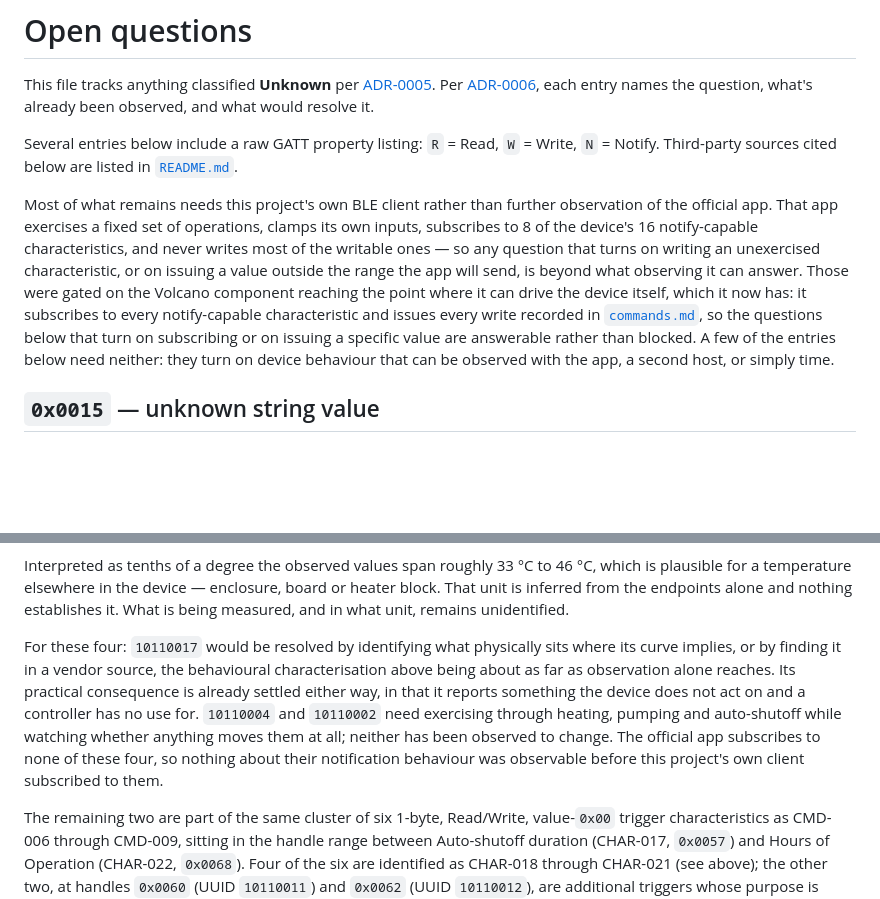
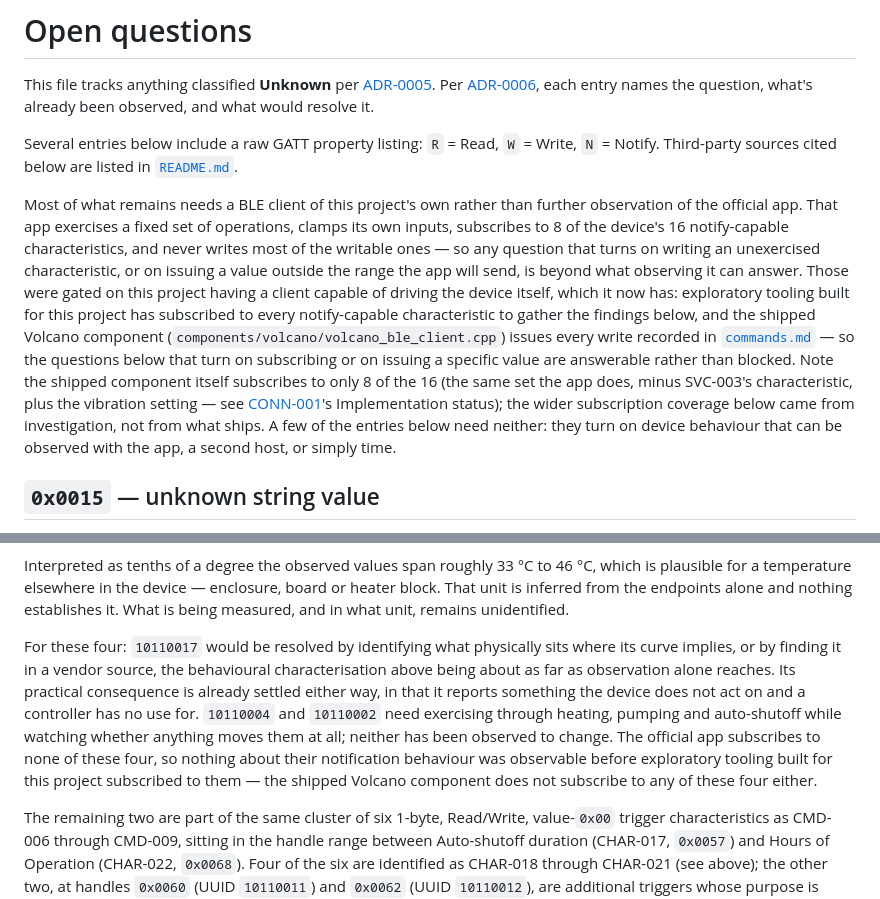
Before and after one commit to SimmoDev/volcano-hybrid-companion, a Markdown page: docs/protocol/open-questions.md, 2 parts joined by grey strips. Rendered like a GitHub page; blank space fills up the shorter version.

Commit message:
Correct open-questions.md's claim of what the component subscribes to
The intro paragraph and the 10110004/10110002 entry both attributed
subscribing to every notify-capable characteristic to "the Volcano
component"/"this project's own client" -- but volcano_ble_client.cpp
subscribes to only 8 of the device's 16, the same set the app does
minus SVC-003's characteristic plus vibration. The wider coverage
behind these findings came from exploratory tooling, never committed,
not from the shipped component. Found in the fifth milestone review.

```diff
--- a/docs/protocol/open-questions.md
+++ b/docs/protocol/open-questions.md
@@ -4,7 +4,7 @@ This file tracks anything classified **Unknown** per [ADR-0005](../decisions/ADR
 
 Several entries below include a raw GATT property listing: `R` = Read, `W` = Write, `N` = Notify. Third-party sources cited below are listed in [`README.md`](README.md#third-party-sources).
 
-Most of what remains needs this project's own BLE client rather than further observation of the official app. That app exercises a fixed set of operations, clamps its own inputs, subscribes to 8 of the device's 16 notify-capable characteristics, and never writes most of the writable ones — so any question that turns on writing an unexercised characteristic, or on issuing a value outside the range the app will send, is beyond what observing it can answer. Those were gated on the Volcano component reaching the point where it can drive the device itself, which it now has: it subscribes to every notify-capable characteristic and issues every write recorded in [`commands.md`](commands.md), so the questions below that turn on subscribing or on issuing a specific value are answerable rather than blocked. A few of the entries below need neither: they turn on device behaviour that can be observed with the app, a second host, or simply time.
+Most of what remains needs a BLE client of this project's own rather than further observation of the official app. That app exercises a fixed set of operations, clamps its own inputs, subscribes to 8 of the device's 16 notify-capable characteristics, and never writes most of the writable ones — so any question that turns on writing an unexercised characteristic, or on issuing a value outside the range the app will send, is beyond what observing it can answer. Those were gated on this project having a client capable of driving the device itself, which it now has: exploratory tooling built for this project has subscribed to every notify-capable characteristic to gather the findings below, and the shipped Volcano component (`components/volcano/volcano_ble_client.cpp`) issues every write recorded in [`commands.md`](commands.md) — so the questions below that turn on subscribing or on issuing a specific value are answerable rather than blocked. Note the shipped component itself subscribes to only 8 of the 16 (the same set the app does, minus SVC-003's characteristic, plus the vibration setting — see [CONN-001](gatt-services.md#conn-001--connection-security-and-subscription-procedure)'s Implementation status); the wider subscription coverage below came from investigation, not from what ships. A few of the entries below need neither: they turn on device behaviour that can be observed with the app, a second host, or simply time.
 
 ## `0x0015` — unknown string value
 
@@ -89,7 +89,7 @@ Its range spans at least 331 to 464: 331 on a device left unpowered overnight, a
 
 Interpreted as tenths of a degree the observed values span roughly 33 °C to 46 °C, which is plausible for a temperature elsewhere in the device — enclosure, board or heater block. That unit is inferred from the endpoints alone and nothing establishes it. What is being measured, and in what unit, remains unidentified.
 
-For these four: `10110017` would be resolved by identifying what physically sits where its curve implies, or by finding it in a vendor source, the behavioural characterisation above being about as far as observation alone reaches. Its practical consequence is already settled either way, in that it reports something the device does not act on and a controller has no use for. `10110004` and `10110002` need exercising through heating, pumping and auto-shutoff while watching whether anything moves them at all; neither has been observed to change. The official app subscribes to none of these four, so nothing about their notification behaviour was observable before this project's own client subscribed to them.
+For these four: `10110017` would be resolved by identifying what physically sits where its curve implies, or by finding it in a vendor source, the behavioural characterisation above being about as far as observation alone reaches. Its practical consequence is already settled either way, in that it reports something the device does not act on and a controller has no use for. `10110004` and `10110002` need exercising through heating, pumping and auto-shutoff while watching whether anything moves them at all; neither has been observed to change. The official app subscribes to none of these four, so nothing about their notification behaviour was observable before exploratory tooling built for this project subscribed to them — the shipped Volcano component does not subscribe to any of these four either.
 
 The remaining two are part of the same cluster of six 1-byte, Read/Write, value-`0x00` trigger characteristics as CMD-006 through CMD-009, sitting in the handle range between Auto-shutoff duration (CHAR-017, `0x0057`) and Hours of Operation (CHAR-022, `0x0068`). Four of the six are identified as CHAR-018 through CHAR-021 (see above); the other two, at handles `0x0060` (UUID `10110011`) and `0x0062` (UUID `10110012`), are additional triggers whose purpose is unidentified. All six read identically (`0x00`) and are indistinguishable by passive read alone — identifying the purpose of the remaining two would require writing to one at a time and observing which UUID's write causes a real device action, done deliberately rather than as a blind sweep (writing the wrong one fires a real heater/pump action).
 
```
